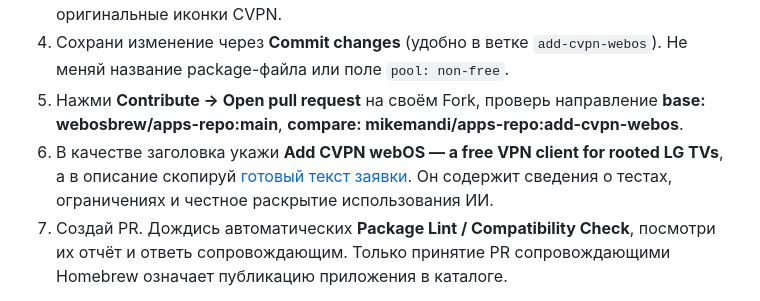
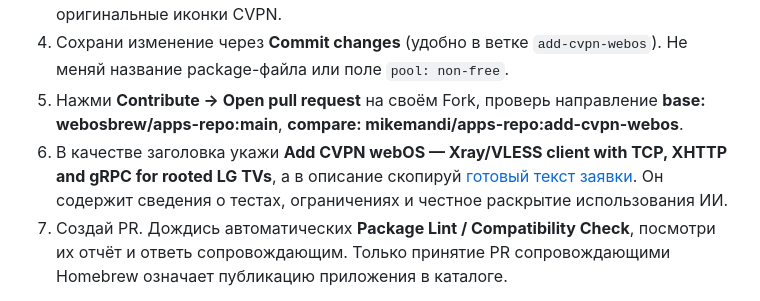
Before and after one commit to mikemandi/cvpn-webos, a Markdown page: homebrew/README.ru.md, the part around the change. Drawn GitHub-style.

Commit message:
docs(homebrew): center discoverability on Xray configs and supported transports

```diff
--- a/homebrew/README.ru.md
+++ b/homebrew/README.ru.md
@@ -11,7 +11,7 @@
 3. Назови файл **packages/su.cvpn.webos.yml**. Вставь содержимое [готовой карточки](su.cvpn.webos.yml) без дополнительных обёрток, Markdown или обратных кавычек. Эта карточка использует реальные английские скриншоты без подписок и отдельные оригинальные иконки CVPN.
 4. Сохрани изменение через **Commit changes** (удобно в ветке `add-cvpn-webos`). Не меняй название package-файла или поле `pool: non-free`.
 5. Нажми **Contribute → Open pull request** на своём Fork, проверь направление **base: webosbrew/apps-repo:main**, **compare: mikemandi/apps-repo:add-cvpn-webos**.
-6. В качестве заголовка укажи **Add CVPN webOS — a free VPN client for rooted LG TVs**, а в описание скопируй [готовый текст заявки](HOMEBREW_PR_BODY.md). Он содержит сведения о тестах, ограничениях и честное раскрытие использования ИИ.
+6. В качестве заголовка укажи **Add CVPN webOS — Xray/VLESS client with TCP, XHTTP and gRPC for rooted LG TVs**, а в описание скопируй [готовый текст заявки](HOMEBREW_PR_BODY.md). Он содержит сведения о тестах, ограничениях и честное раскрытие использования ИИ.
 7. Создай PR. Дождись автоматических **Package Lint / Compatibility Check**, посмотри их отчёт и ответь сопровождающим. Только принятие PR сопровождающими Homebrew означает публикацию приложения в каталоге.
 
 Если интерфейс GitHub показывает только ветку `main` в твоём Fork, можно сохранить файл туда и выбрать её как compare-ветку.
```
